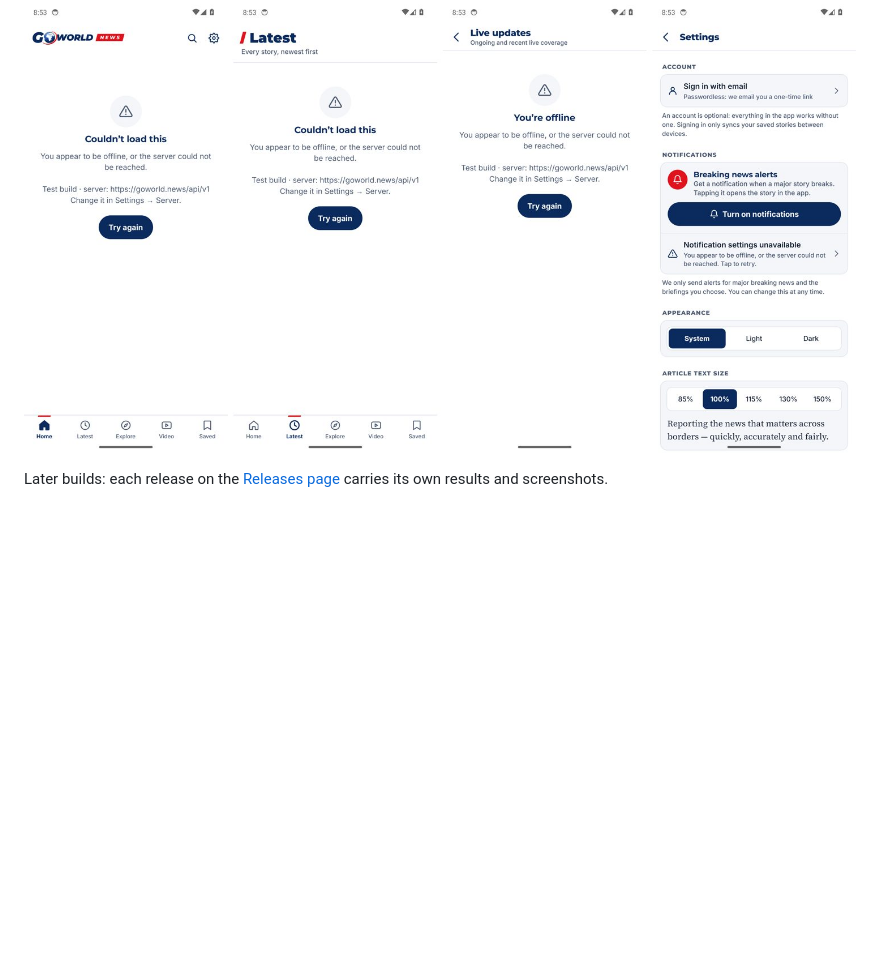
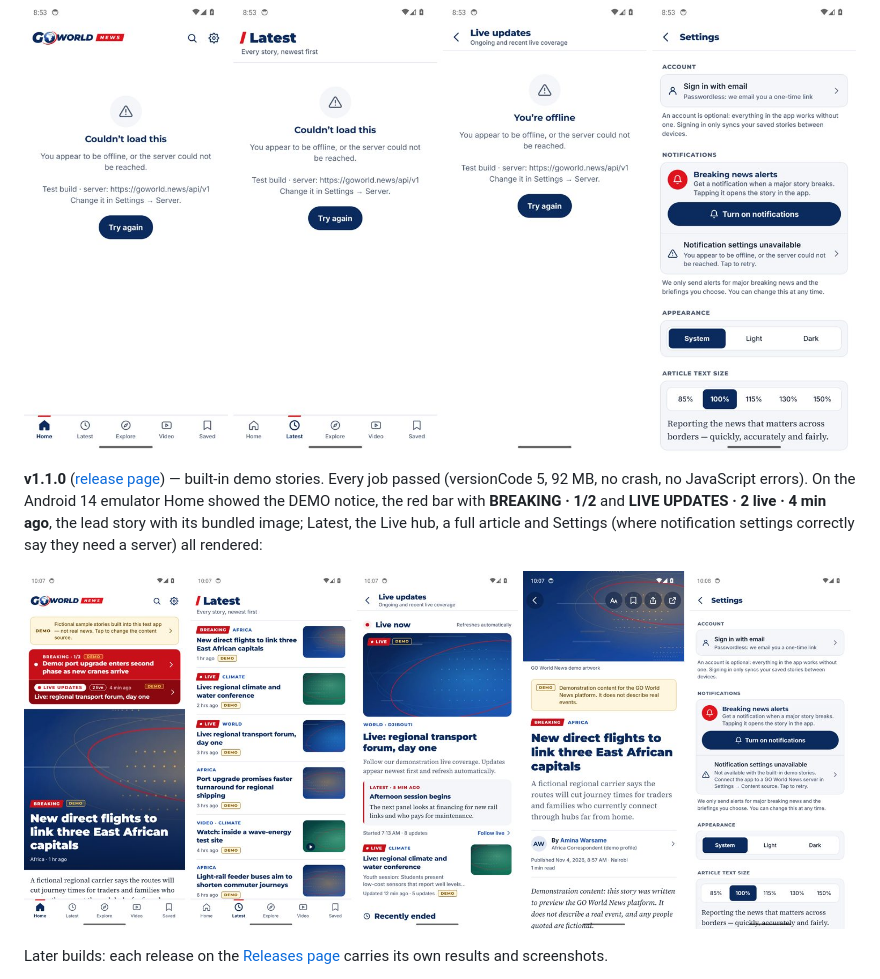
Before and after one commit to hudayfa203/gotest, a Markdown page: docs/TESTING.md, the part around the change. Rendered like a GitHub page; pictures changed too: docs/screenshots/emulator-v1.1.0.jpg (added); blank space fills up the shorter version.

Commit message:
Docs: v1.1.0 emulator results
Co-Authored-By: Claude Opus 5.5 <noreply@anthropic.com>
Claude-Session: https://claude.ai/code/session_01UmSjJniy1rNX2EfFLEE24n

```diff
--- a/docs/TESTING.md
+++ b/docs/TESTING.md
@@ -27,6 +27,14 @@ every job passed:
 | GitHub Release | ✅ APK, stable-name copy, SHA-256 file and four emulator screenshots attached |
 
 ![v1.0.0 on the Android 14 emulator: Home, Latest, Live Updates, Settings](screenshots/emulator-v1.0.0.jpg)
+
+**v1.1.0** ([release page](https://github.com/hudayfa203/gotest/releases/tag/v1.1.0)) — built-in demo stories. Every job
+passed (versionCode 5, 92 MB, no crash, no JavaScript errors). On the Android 14 emulator Home showed the DEMO notice,
+the red bar with **BREAKING · 1/2** and **LIVE UPDATES · 2 live · 4 min ago**, the lead story with its bundled image;
+Latest, the Live hub, a full article and Settings (where notification settings correctly say they need a server)
+all rendered:
+
+![v1.1.0 on the Android 14 emulator: Home, Latest, Live Updates, article, Settings](screenshots/emulator-v1.1.0.jpg)
 
 Later builds: each release on the [Releases page](https://github.com/hudayfa203/gotest/releases) carries its own
 results and screenshots.
```
